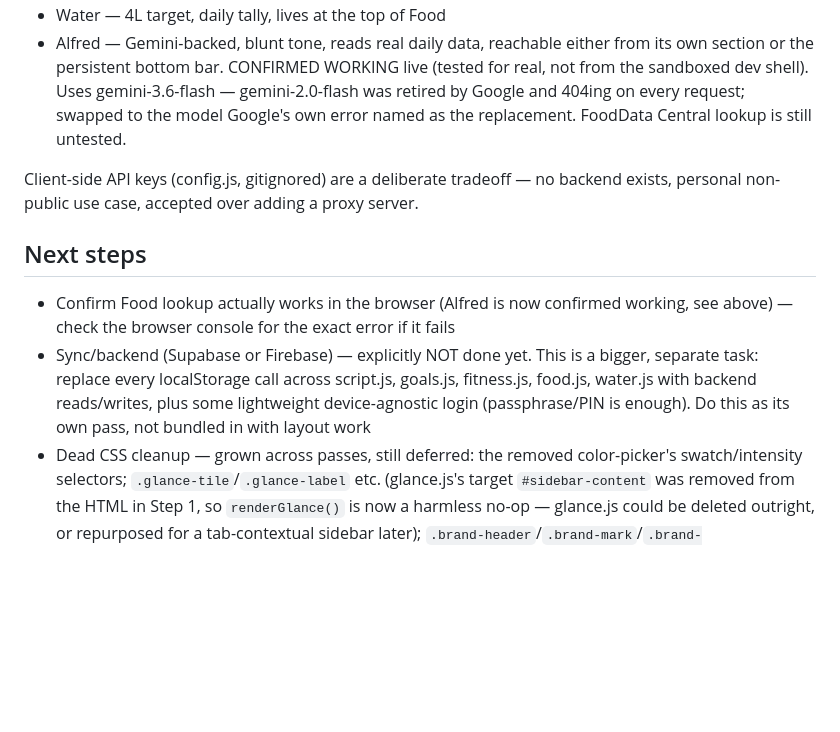
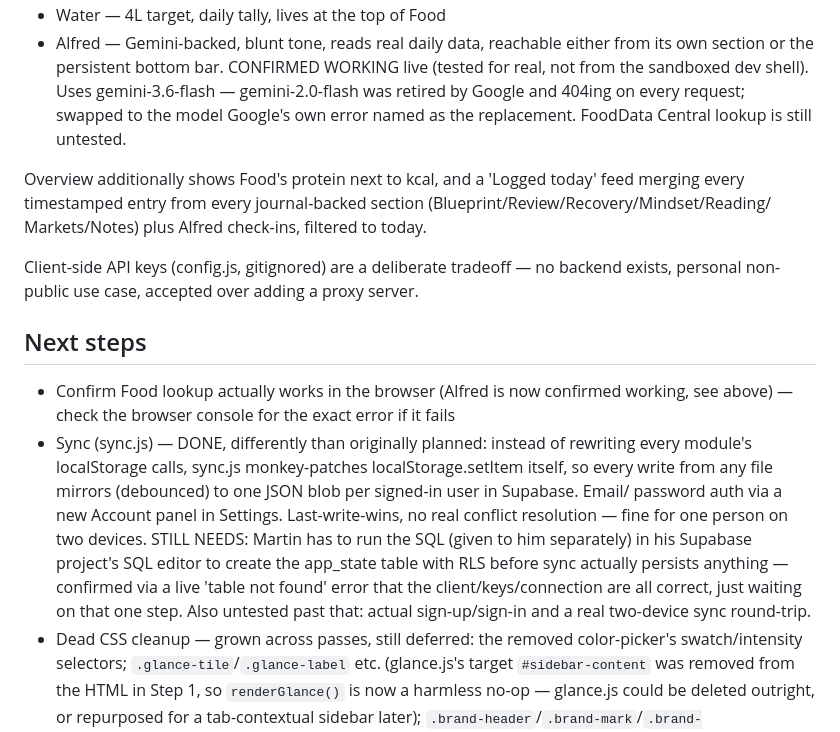
Before and after one commit to Martin49388/my-life-app, a Markdown page: CLAUDE.md, the part around the change. Rendered like a GitHub page; blank space fills up the shorter version.

Commit message:
Update CLAUDE.md: Supabase sync added, Overview's today-feed expanded

```diff
--- a/CLAUDE.md
+++ b/CLAUDE.md
@@ -99,6 +99,11 @@ Sections (Overview is now the sidebar's default landing page, not Habits):
   404ing on every request; swapped to the model Google's own error
   named as the replacement. FoodData Central lookup is still untested.
 
+Overview additionally shows Food's protein next to kcal, and a
+'Logged today' feed merging every timestamped entry from every
+journal-backed section (Blueprint/Review/Recovery/Mindset/Reading/
+Markets/Notes) plus Alfred check-ins, filtered to today.
+
 Client-side API keys (config.js, gitignored) are a deliberate tradeoff —
 no backend exists, personal non-public use case, accepted over adding a
 proxy server.
@@ -108,11 +113,18 @@ proxy server.
 - Confirm Food lookup actually works in the browser (Alfred is now
   confirmed working, see above) — check the browser console for the
   exact error if it fails
-- Sync/backend (Supabase or Firebase) — explicitly NOT done yet. This is
-  a bigger, separate task: replace every localStorage call across script.js,
-  goals.js, fitness.js, food.js, water.js with backend reads/writes, plus
-  some lightweight device-agnostic login (passphrase/PIN is enough). Do
-  this as its own pass, not bundled in with layout work
+- Sync (sync.js) — DONE, differently than originally planned: instead of
+  rewriting every module's localStorage calls, sync.js monkey-patches
+  localStorage.setItem itself, so every write from any file mirrors
+  (debounced) to one JSON blob per signed-in user in Supabase. Email/
+  password auth via a new Account panel in Settings. Last-write-wins,
+  no real conflict resolution — fine for one person on two devices.
+  STILL NEEDS: Martin has to run the SQL (given to him separately) in
+  his Supabase project's SQL editor to create the app_state table with
+  RLS before sync actually persists anything — confirmed via a live
+  'table not found' error that the client/keys/connection are all
+  correct, just waiting on that one step. Also untested past that:
+  actual sign-up/sign-in and a real two-device sync round-trip.
 - Dead CSS cleanup — grown across passes, still deferred: the removed
   color-picker's swatch/intensity selectors; `.glance-tile`/`.glance-label`
   etc. (glance.js's target `#sidebar-content` was removed from the HTML in
```
